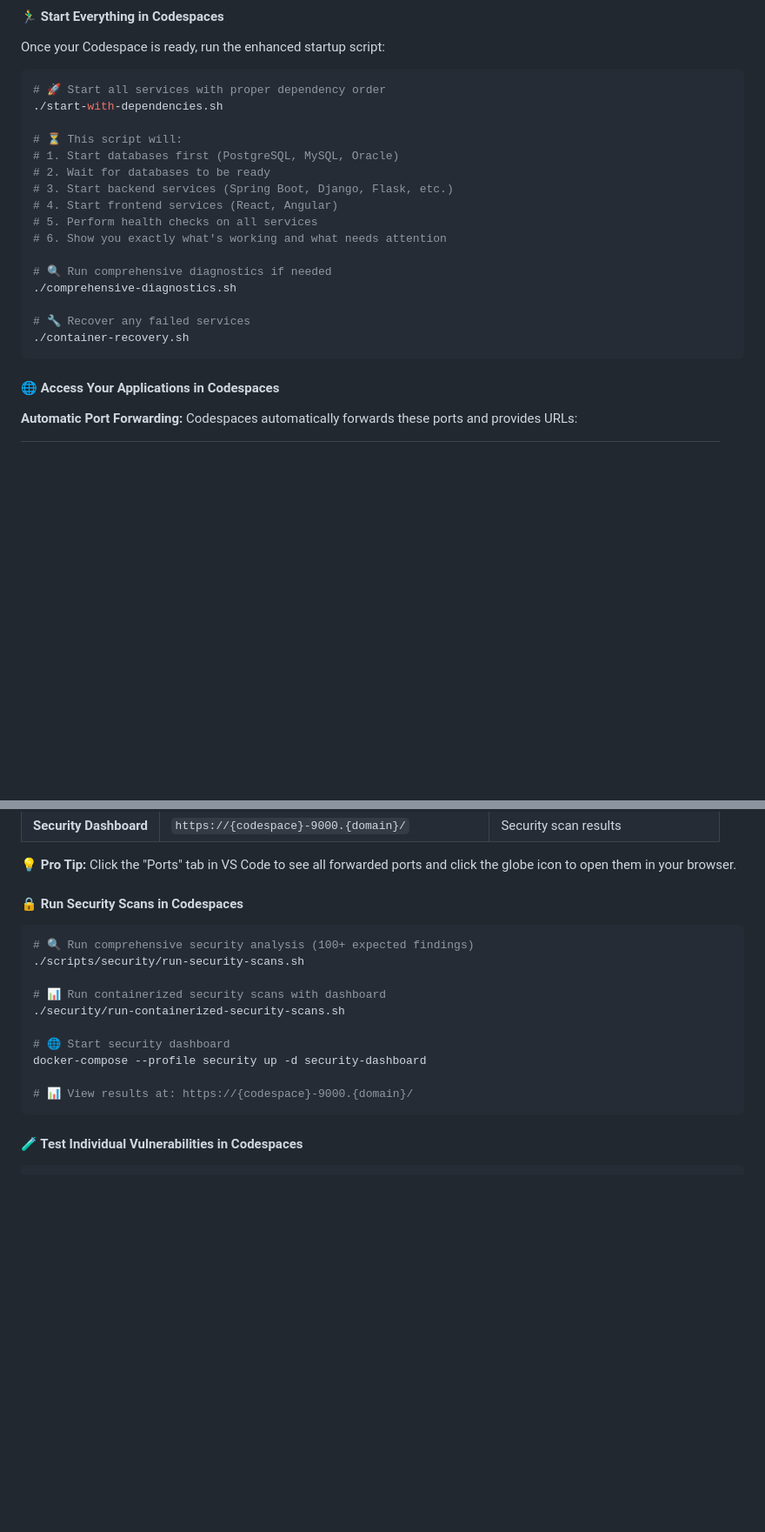
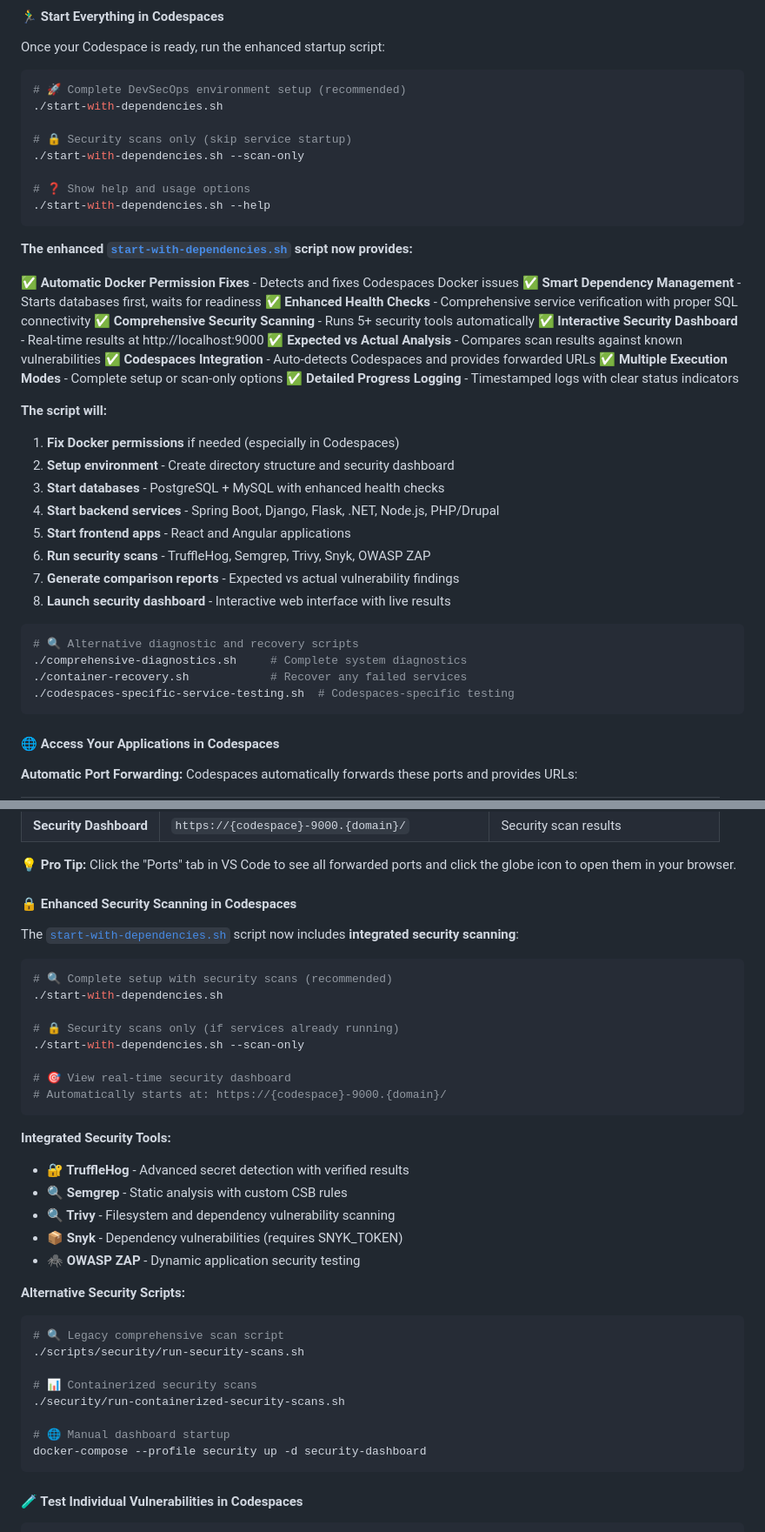
Before and after one commit to mfrommelt/devsecops-tools-eval, a Markdown page: README.md, 2 parts joined by grey strips. Shown at 87% size. Drawn GitHub-style; blank space fills up the shorter version.

````diff
--- a/README.md
+++ b/README.md
@@ -123,22 +123,43 @@ The `.devcontainer/setup.sh` script automatically installs:
 Once your Codespace is ready, run the enhanced startup script:
 
 ```bash
-# 🚀 Start all services with proper dependency order
+# 🚀 Complete DevSecOps environment setup (recommended)
 ./start-with-dependencies.sh
 
-# ⏳ This script will:
-# 1. Start databases first (PostgreSQL, MySQL, Oracle)
-# 2. Wait for databases to be ready
-# 3. Start backend services (Spring Boot, Django, Flask, etc.)
-# 4. Start frontend services (React, Angular)
-# 5. Perform health checks on all services
-# 6. Show you exactly what's working and what needs attention
+# 🔒 Security scans only (skip service startup)
+./start-with-dependencies.sh --scan-only
 
-# 🔍 Run comprehensive diagnostics if needed
-./comprehensive-diagnostics.sh
+# ❓ Show help and usage options
+./start-with-dependencies.sh --help
+```
 
-# 🔧 Recover any failed services
-./container-recovery.sh
+**The enhanced [`start-with-dependencies.sh`](start-with-dependencies.sh) script now provides:**
+
+✅ **Automatic Docker Permission Fixes** - Detects and fixes Codespaces Docker issues
+✅ **Smart Dependency Management** - Starts databases first, waits for readiness
+✅ **Enhanced Health Checks** - Comprehensive service verification with proper SQL connectivity
+✅ **Comprehensive Security Scanning** - Runs 5+ security tools automatically
+✅ **Interactive Security Dashboard** - Real-time results at http://localhost:9000
+✅ **Expected vs Actual Analysis** - Compares scan results against known vulnerabilities
+✅ **Codespaces Integration** - Auto-detects Codespaces and provides forwarded URLs
+✅ **Multiple Execution Modes** - Complete setup or scan-only options
+✅ **Detailed Progress Logging** - Timestamped logs with clear status indicators
+
+**The script will:**
+1. **Fix Docker permissions** if needed (especially in Codespaces)
+2. **Setup environment** - Create directory structure and security dashboard
+3. **Start databases** - PostgreSQL + MySQL with enhanced health checks
+4. **Start backend services** - Spring Boot, Django, Flask, .NET, Node.js, PHP/Drupal
+5. **Start frontend apps** - React and Angular applications
+6. **Run security scans** - TruffleHog, Semgrep, Trivy, Snyk, OWASP ZAP
+7. **Generate comparison reports** - Expected vs actual vulnerability findings
+8. **Launch security dashboard** - Interactive web interface with live results
+
+```bash
+# 🔍 Alternative diagnostic and recovery scripts
+./comprehensive-diagnostics.sh     # Complete system diagnostics
+./container-recovery.sh            # Recover any failed services
+./codespaces-specific-service-testing.sh  # Codespaces-specific testing
 ```
 
 #### 🌐 Access Your Applications in Codespaces
@@ -160,19 +181,38 @@ Once your Codespace is ready, run the enhanced startup script:
 
 **💡 Pro Tip:** Click the "Ports" tab in VS Code to see all forwarded ports and click the globe icon to open them in your browser.
 
-#### 🔒 Run Security Scans in Codespaces
+#### 🔒 Enhanced Security Scanning in Codespaces
+
+The [`start-with-dependencies.sh`](start-with-dependencies.sh) script now includes **integrated security scanning**:
 
 ```bash
-# 🔍 Run comprehensive security analysis (100+ expected findings)
+# 🔍 Complete setup with security scans (recommended)
+./start-with-dependencies.sh
+
+# 🔒 Security scans only (if services already running)
+./start-with-dependencies.sh --scan-only
+
+# 🎯 View real-time security dashboard
+# Automatically starts at: https://{codespace}-9000.{domain}/
+```
+
+**Integrated Security Tools:**
+- **🔐 TruffleHog** - Advanced secret detection with verified results
+- **🔍 Semgrep** - Static analysis with custom CSB rules
+- **🔍 Trivy** - Filesystem and dependency vulnerability scanning
+- **📦 Snyk** - Dependency vulnerabilities (requires SNYK_TOKEN)
+- **🕷️ OWASP ZAP** - Dynamic application security testing
+
+**Alternative Security Scripts:**
+```bash
+# 🔍 Legacy comprehensive scan script
 ./scripts/security/run-security-scans.sh
 
-# 📊 Run containerized security scans with dashboard
+# 📊 Containerized security scans
 ./security/run-containerized-security-scans.sh
 
-# 🌐 Start security dashboard
+# 🌐 Manual dashboard startup
 docker-compose --profile security up -d security-dashboard
-
-# 📊 View results at: https://{codespace}-9000.{domain}/
 ```
 
 #### 🧪 Test Individual Vulnerabilities in Codespaces
````
Also changed, not shown: other parts of README.md (+37 -12 lines).
